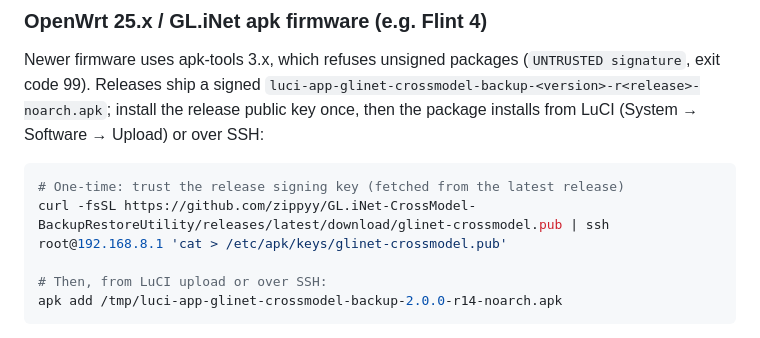
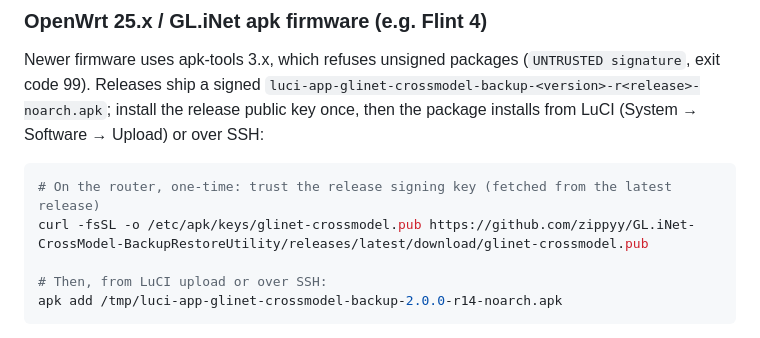
Before and after one commit to zippyy/GL.iNet-CrossModel-BackupRestoreUtility, a Markdown page: README.md, the part around the change. Rendered like a GitHub page.

Commit message:
docs: fix key one-liner - write directly on router, no ssh pipe
The previous 'curl | ssh root@192.168.8.1' form hung when run ON the
router (ssh to its own LAN IP + stdin consumed by the pipe). Run curl
locally on the router and write the key straight into /etc/apk/keys/.

````diff
--- a/README.md
+++ b/README.md
@@ -112,8 +112,8 @@ the release public key once, then the package installs from LuCI
 (System → Software → Upload) or over SSH:
 
 ```sh
-# One-time: trust the release signing key (fetched from the latest release)
-curl -fsSL https://github.com/zippyy/GL.iNet-CrossModel-BackupRestoreUtility/releases/latest/download/glinet-crossmodel.pub | ssh root@192.168.8.1 'cat > /etc/apk/keys/glinet-crossmodel.pub'
+# On the router, one-time: trust the release signing key (fetched from the latest release)
+curl -fsSL -o /etc/apk/keys/glinet-crossmodel.pub https://github.com/zippyy/GL.iNet-CrossModel-BackupRestoreUtility/releases/latest/download/glinet-crossmodel.pub
 
 # Then, from LuCI upload or over SSH:
 apk add /tmp/luci-app-glinet-crossmodel-backup-2.0.0-r14-noarch.apk
````
